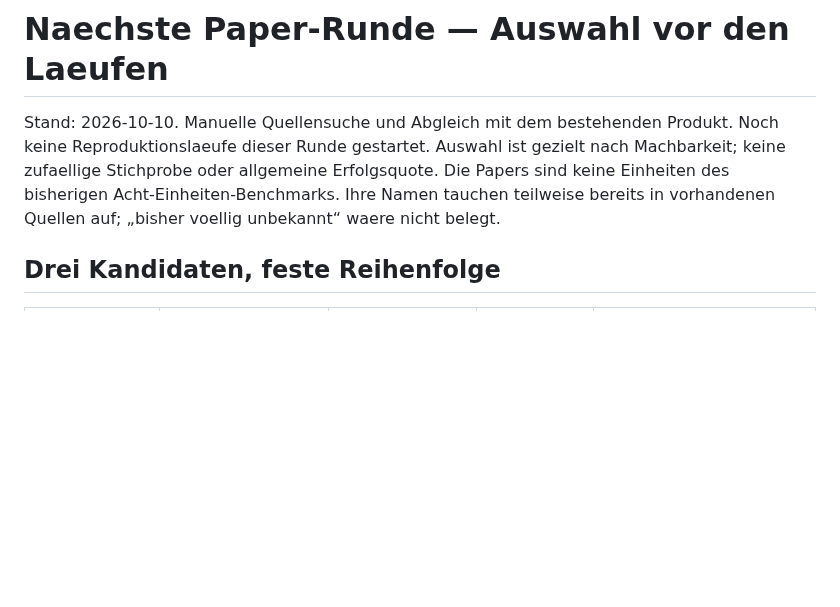
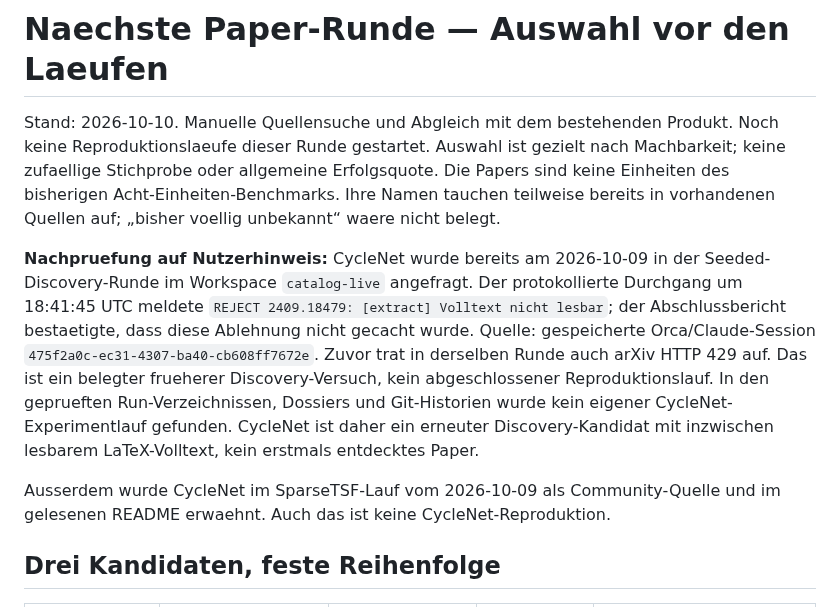
Before and after one commit to Script-hpp/Nullius, a Markdown page: docs/paper_round_20261010.md, the part around the change. GitHub-like rendering; blank space fills up the shorter version.

Commit message:
docs: record prior CycleNet discovery failure

```diff
--- a/docs/paper_round_20261010.md
+++ b/docs/paper_round_20261010.md
@@ -1,6 +1,10 @@
 # Naechste Paper-Runde — Auswahl vor den Laeufen
 
 Stand: 2026-10-10. Manuelle Quellensuche und Abgleich mit dem bestehenden Produkt. Noch keine Reproduktionslaeufe dieser Runde gestartet. Auswahl ist gezielt nach Machbarkeit; keine zufaellige Stichprobe oder allgemeine Erfolgsquote. Die Papers sind keine Einheiten des bisherigen Acht-Einheiten-Benchmarks. Ihre Namen tauchen teilweise bereits in vorhandenen Quellen auf; „bisher voellig unbekannt“ waere nicht belegt.
+
+**Nachpruefung auf Nutzerhinweis:** CycleNet wurde bereits am 2026-10-09 in der Seeded-Discovery-Runde im Workspace `catalog-live` angefragt. Der protokollierte Durchgang um 18:41:45 UTC meldete `REJECT 2409.18479: [extract] Volltext nicht lesbar`; der Abschlussbericht bestaetigte, dass diese Ablehnung nicht gecacht wurde. Quelle: gespeicherte Orca/Claude-Session `475f2a0c-ec31-4307-ba40-cb608ff7672e`. Zuvor trat in derselben Runde auch arXiv HTTP 429 auf. Das ist ein belegter frueherer Discovery-Versuch, kein abgeschlossener Reproduktionslauf. In den geprueften Run-Verzeichnissen, Dossiers und Git-Historien wurde kein eigener CycleNet-Experimentlauf gefunden. CycleNet ist daher ein erneuter Discovery-Kandidat mit inzwischen lesbarem LaTeX-Volltext, kein erstmals entdecktes Paper.
+
+Ausserdem wurde CycleNet im SparseTSF-Lauf vom 2026-10-09 als Community-Quelle und im gelesenen README erwaehnt. Auch das ist keine CycleNet-Reproduktion.
 
 ## Drei Kandidaten, feste Reihenfolge
 
```
